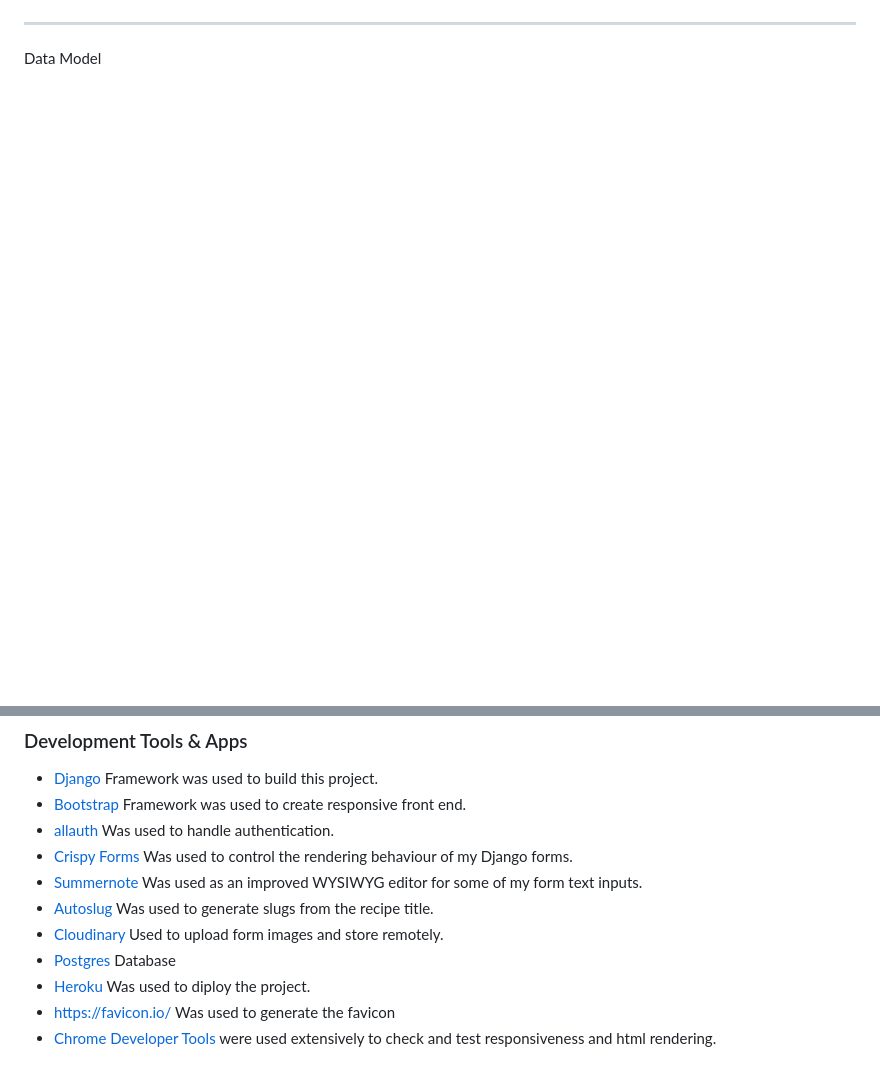
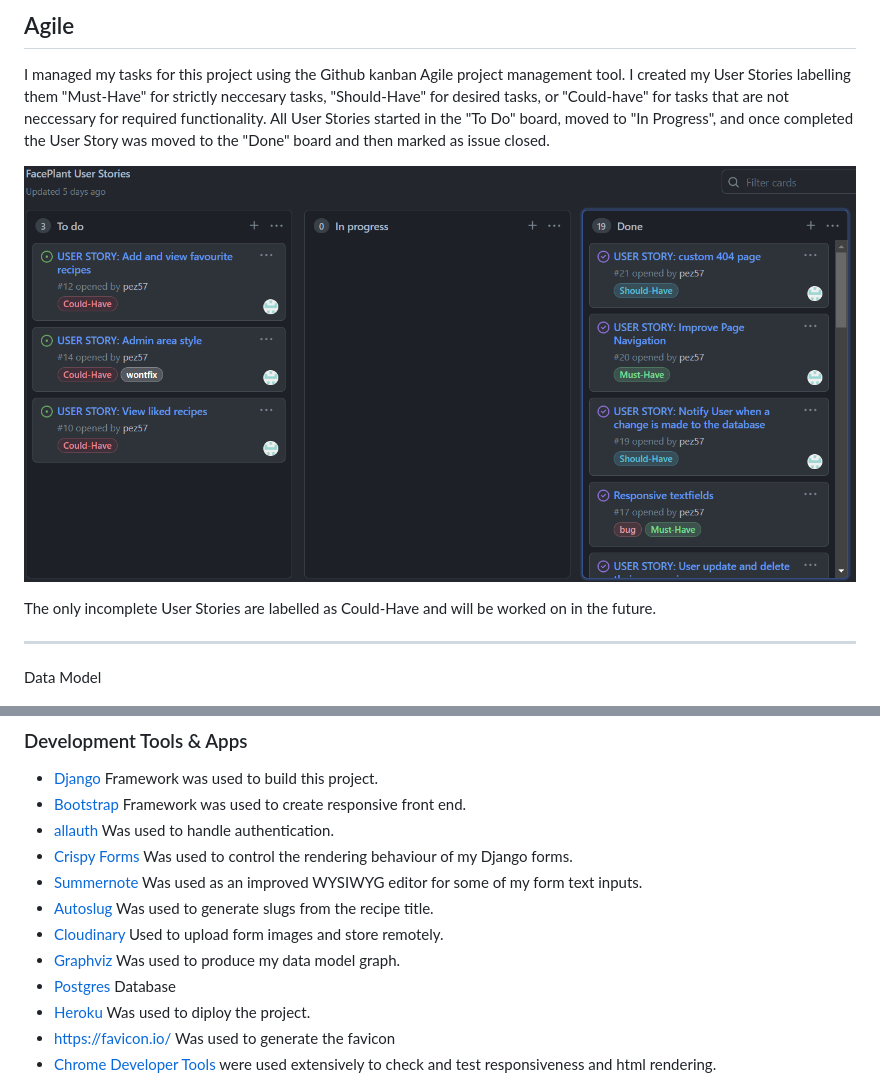
Before and after one commit to pez57/faceplant, a Markdown page: README.md, 2 parts joined by grey strips. Drawn GitHub-style; pictures changed too: media/readme/kanban.png (added); blank space fills up the shorter version.

Commit message:
Added User Stories and Agile sections to readme doc

```diff
--- a/README.md
+++ b/README.md
@@ -107,3 +132,10 @@ I used Balsamiq to draft the layout for the Home page and Recipe Detail page. Th
+## Agile
+I managed my tasks for this project using the Github kanban Agile project management tool. I created my User Stories labelling them "Must-Have" for strictly neccesary tasks, "Should-Have" for desired tasks, or "Could-have" for tasks that are not neccessary for required functionality.
+All User Stories started in the "To Do" board, moved to "In Progress", and once completed the User Story was moved to the "Done" board and then marked as issue closed.
+
+![Image of kanban board](media/readme/kanban.png)
+
+The only incomplete User Stories are labelled as Could-Have and will be worked on in the future.
 
 ---
 
@@ -390,6 +422,7 @@ To deploy to Heroku follow these steps:
 * [Summernote](https://github.com/summernote/django-summernote) Was used as an improved WYSIWYG editor for some of my form text inputs.
 * [Autoslug](https://django-autoslug.readthedocs.io/en/latest/) Was used to generate slugs from the recipe title.
 * [Cloudinary](https://cloudinary.com/documentation/django_integration) Used to upload form images and store remotely.
+* [Graphviz](https://graphviz.org/) Was used to produce my data model graph.
 * [Postgres](https://www.heroku.com/postgres) Database
 * [Heroku](https://django-autoslug.readthedocs.io/en/latest/) Was used to diploy the project.
 * https://favicon.io/ Was used to generate the favicon
```
Also changed, not shown: other parts of README.md (+25 -0 lines).
